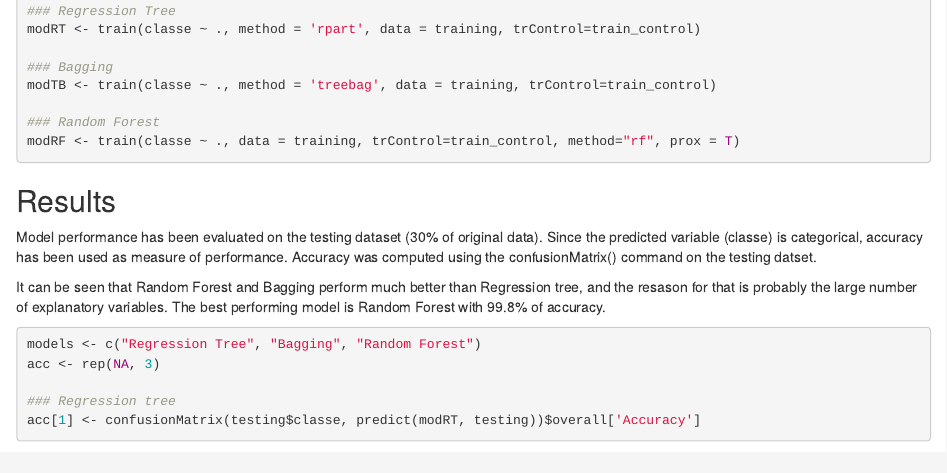
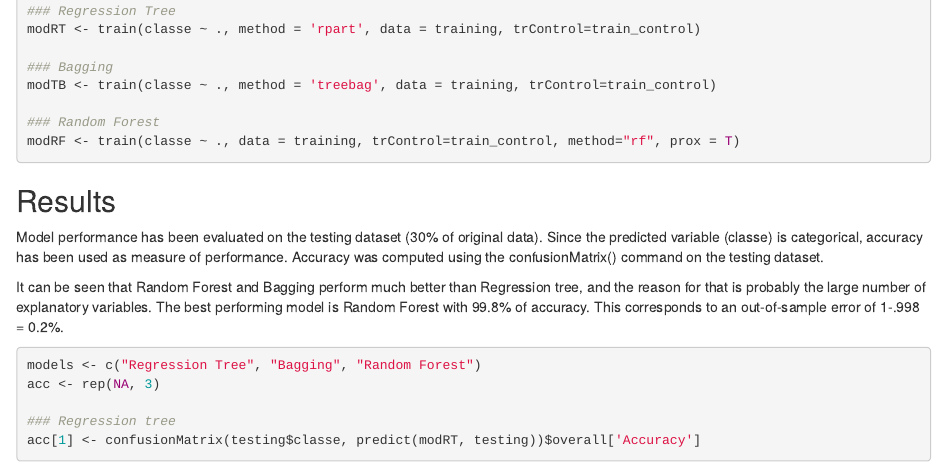
Before and after one commit to maribuon/datascience_ML, an R Markdown document (project_practicalML_MBP.Rmd): the page in a window 1100 px wide, from 2440 px down. Rendered offline with R 4.5, knitr and Pandoc, with nearby package versions; some code elsewhere in the file could not run offline.

Commit message:
Add files via upload

````diff
--- a/project_practicalML_MBP.Rmd
+++ b/project_practicalML_MBP.Rmd
@@ -110,9 +110,9 @@ modRF <- train(classe ~ ., data = training, trControl=train_control, method="rf"
 
 ## Results
 
-Model performance has been evaluated on the testing dataset (30% of original data). Since the predicted variable (classe) is categorical, accuracy has been used as measure of performance. Accuracy was computed using the confusionMatrix() command on the testing datset.
+Model performance has been evaluated on the testing dataset (30% of original data). Since the predicted variable (classe) is categorical, accuracy has been used as measure of performance. Accuracy was computed using the confusionMatrix() command on the testing dataset.
 
-It can be seen that Random Forest and Bagging perform much better than Regression tree, and the resason for that is probably the large number of explanatory variables. The best performing model is Random Forest with 99.8% of accuracy.
+It can be seen that Random Forest and Bagging perform much better than Regression tree, and the reason for that is probably the large number of explanatory variables. The best performing model is Random Forest with 99.8% of accuracy. This corresponds to an out-of-sample error of 1-.998 = 0.2%.
 
 ```{r evaluation}
 models <- c("Regression Tree", "Bagging", "Random Forest")
````
